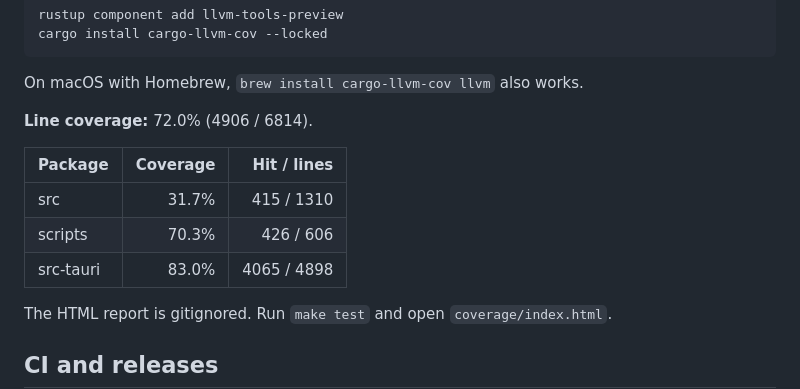
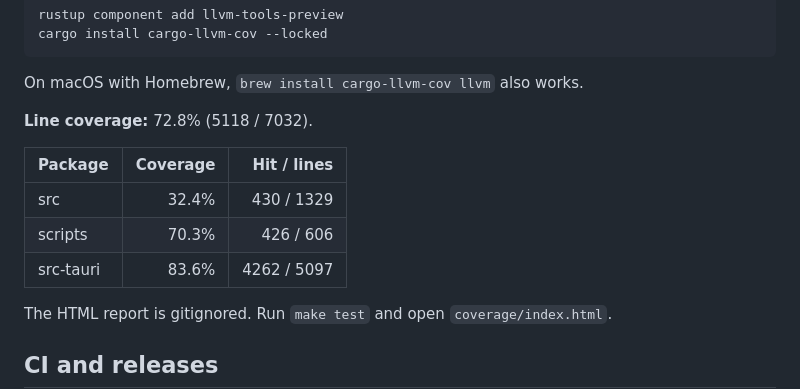
Before and after one commit to randy-girard/alfred-raid, a Markdown page: README.md, the part around the change. GitHub-like rendering.

Commit message:
chore(coverage): update README summary

```diff
--- a/README.md
+++ b/README.md
@@ -194,13 +194,13 @@ cargo install cargo-llvm-cov --locked
 On macOS with Homebrew, `brew install cargo-llvm-cov llvm` also works.
 
 <!-- coverage:start -->
-**Line coverage:** 72.0% (4906 / 6814).
+**Line coverage:** 72.8% (5118 / 7032).
 
 | Package | Coverage | Hit / lines |
 | --- | ---: | ---: |
-| src | 31.7% | 415 / 1310 |
+| src | 32.4% | 430 / 1329 |
 | scripts | 70.3% | 426 / 606 |
-| src-tauri | 83.0% | 4065 / 4898 |
+| src-tauri | 83.6% | 4262 / 5097 |
 
 The HTML report is gitignored. Run `make test` and open `coverage/index.html`.
 <!-- coverage:end -->
```
